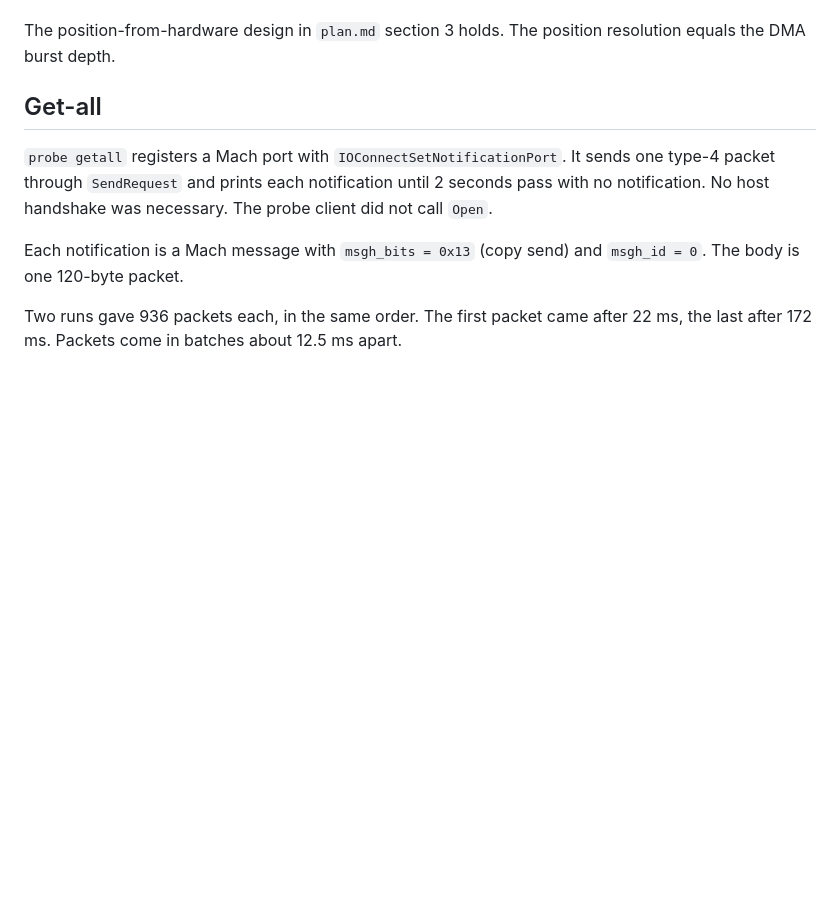
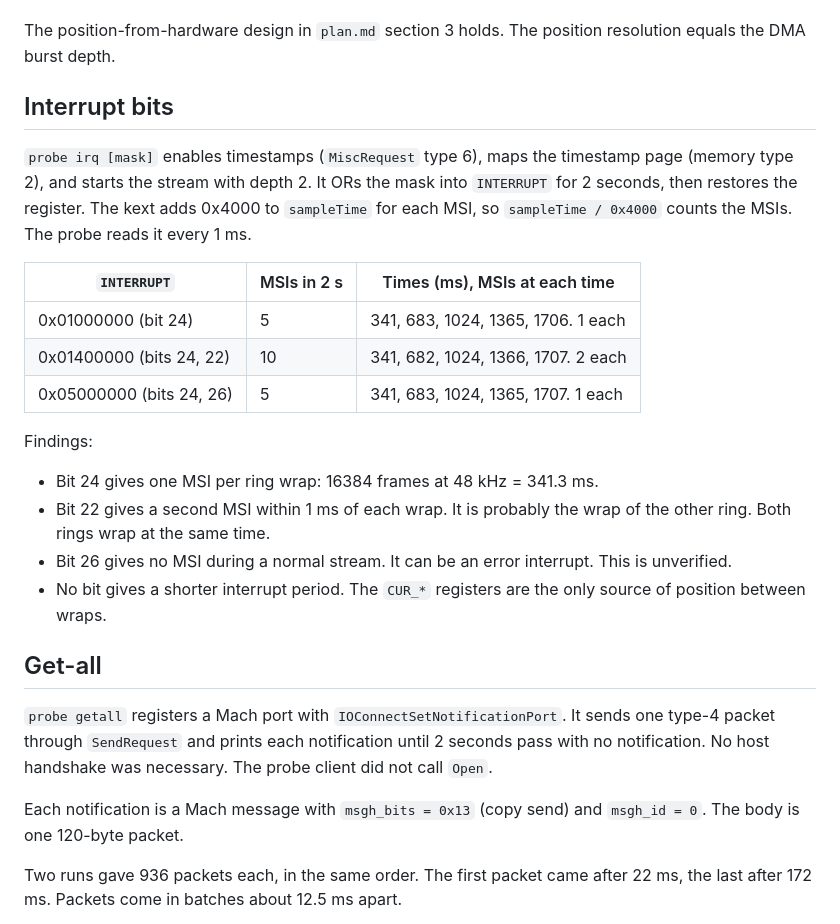
Before and after one commit to maxjustus/perigee, a Markdown page: probe-results.md, the part around the change. Rendered like a GitHub page; blank space fills up the shorter version.

Commit message:
docs: record MSI timing for INTERRUPT bits 22 and 26

```diff
--- a/probe-results.md
+++ b/probe-results.md
@@ -69,6 +69,30 @@ Findings:
 
 The position-from-hardware design in `plan.md` section 3 holds. The
 position resolution equals the DMA burst depth.
+
+## Interrupt bits
+
+`probe irq [mask]` enables timestamps (`MiscRequest` type 6), maps the
+timestamp page (memory type 2), and starts the stream with depth 2. It ORs
+the mask into `INTERRUPT` for 2 seconds, then restores the register. The
+kext adds 0x4000 to `sampleTime` for each MSI, so `sampleTime / 0x4000`
+counts the MSIs. The probe reads it every 1 ms.
+
+| `INTERRUPT` | MSIs in 2 s | Times (ms), MSIs at each time |
+|-------------|-------------|------------------------------|
+| 0x01000000 (bit 24) | 5 | 341, 683, 1024, 1365, 1706. 1 each |
+| 0x01400000 (bits 24, 22) | 10 | 341, 682, 1024, 1366, 1707. 2 each |
+| 0x05000000 (bits 24, 26) | 5 | 341, 683, 1024, 1365, 1707. 1 each |
+
+Findings:
+
+- Bit 24 gives one MSI per ring wrap: 16384 frames at 48 kHz = 341.3 ms.
+- Bit 22 gives a second MSI within 1 ms of each wrap. It is probably the
+  wrap of the other ring. Both rings wrap at the same time.
+- Bit 26 gives no MSI during a normal stream. It can be an error
+  interrupt. This is unverified.
+- No bit gives a shorter interrupt period. The `CUR_*` registers are the
+  only source of position between wraps.
 
 ## Get-all
 
```
